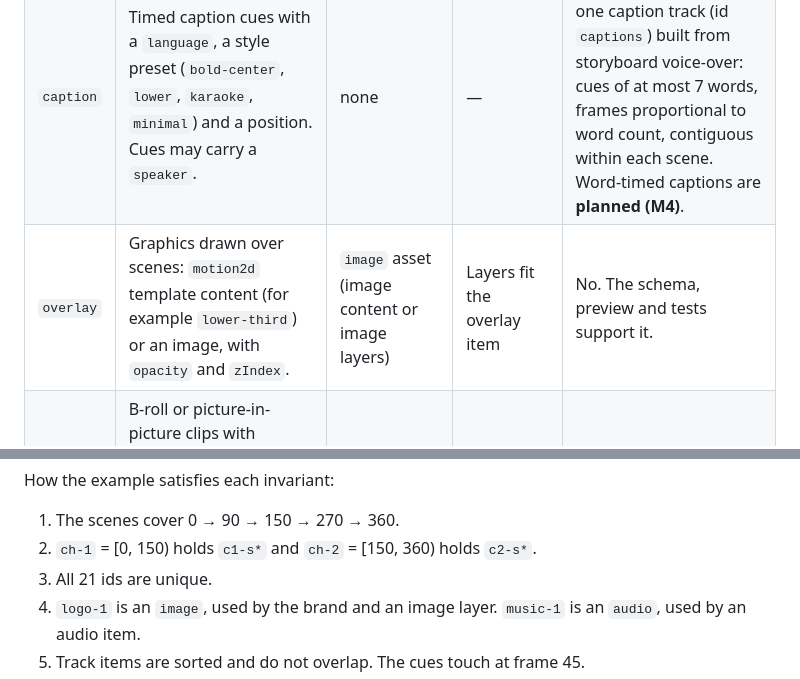
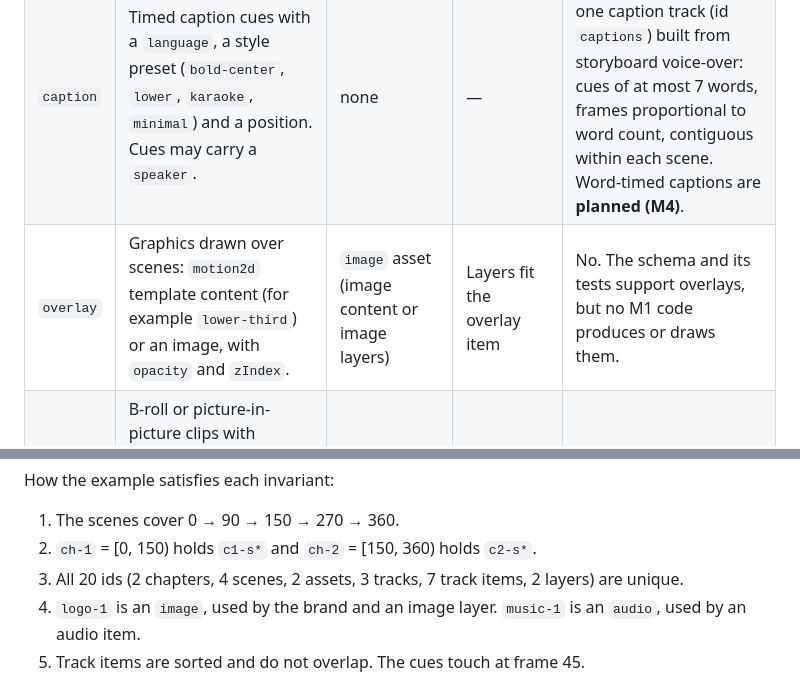
Before and after one commit to Gokulraj002/Video-Creation, a Markdown page: docs/TIMELINE_SCHEMA.md, 2 parts joined by grey strips. Rendered like a GitHub page.

Commit message:
docs: Universal Timeline v1 reference (verified examples, invariants, frame math)
Co-Authored-By: Claude Opus 5.5 <noreply@anthropic.com>
Claude-Session: https://claude.ai/code/session_01Aox4XVsK6HEEjzRuM6JUMW

```diff
--- a/docs/TIMELINE_SCHEMA.md
+++ b/docs/TIMELINE_SCHEMA.md
@@ -1006,7 +1006,7 @@ Use several tracks for simultaneous items. Track order in the array carries no m
 |---|---|---|---|---|
 | `audio` | Voice-over (`role: voiceover`), music bed (`music`), sound effects (`sfx`). Track-level `muted` and `volume` (0..2), and per-item `volume`, `trimStartFrame` and fades. | `audio` asset | Fades fit the item ([invariant 8](#invariant-8-audio-fades-and-layers-fit-their-container)) | No. Voice and music providers are **planned (M4)**. |
 | `caption` | Timed caption cues with a `language`, a style preset (`bold-center`, `lower`, `karaoke`, `minimal`) and a position. Cues may carry a `speaker`. | none | — | **Yes.** The compiler emits one caption track (id `captions`) built from storyboard voice-over: cues of at most 7 words, frames proportional to word count, contiguous within each scene. Word-timed captions are **planned (M4)**. |
-| `overlay` | Graphics drawn over scenes: `motion2d` template content (for example `lower-third`) or an image, with `opacity` and `zIndex`. | `image` asset (image content or image layers) | Layers fit the overlay item | No. The schema, preview and tests support it. |
+| `overlay` | Graphics drawn over scenes: `motion2d` template content (for example `lower-third`) or an image, with `opacity` and `zIndex`. | `image` asset (image content or image layers) | Layers fit the overlay item | No. The schema and its tests support overlays, but no M1 code produces or draws them. |
 | `video` | B-roll or picture-in-picture clips with `trimStartFrame`, `playbackRate` 0.25..4, `opacity`, `volume` and `muted`. | `video` asset | — | No. Footage is **planned (M6)**. |
 
 ## 10. Asset references and `SafeUri`
@@ -1638,7 +1638,7 @@ How the example satisfies each invariant:
 
 1. The scenes cover 0 → 90 → 150 → 270 → 360.
 2. `ch-1` = [0, 150) holds `c1-s*` and `ch-2` = [150, 360) holds `c2-s*`.
-3. All 21 ids are unique.
+3. All 20 ids (2 chapters, 4 scenes, 2 assets, 3 tracks, 7 track items, 2 layers) are unique.
 4. `logo-1` is an `image`, used by the brand and an image layer. `music-1` is an `audio`, used by an audio item.
 5. Track items are sorted and do not overlap. The cues touch at frame 45.
 6. Transitions are 15 ≤ min(60, 90), 15 ≤ min(120, 60) and 15 ≤ min(90, 120).
```
